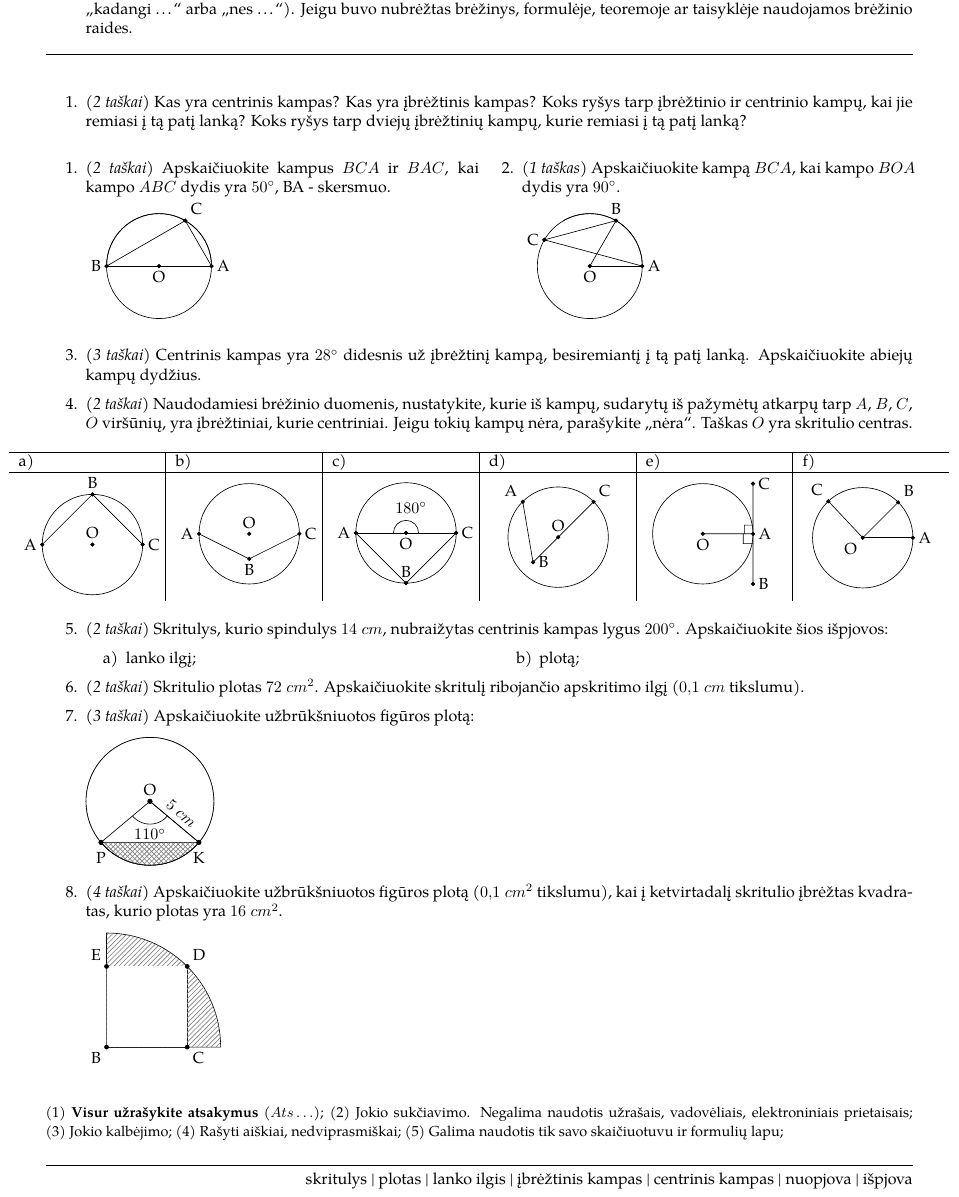
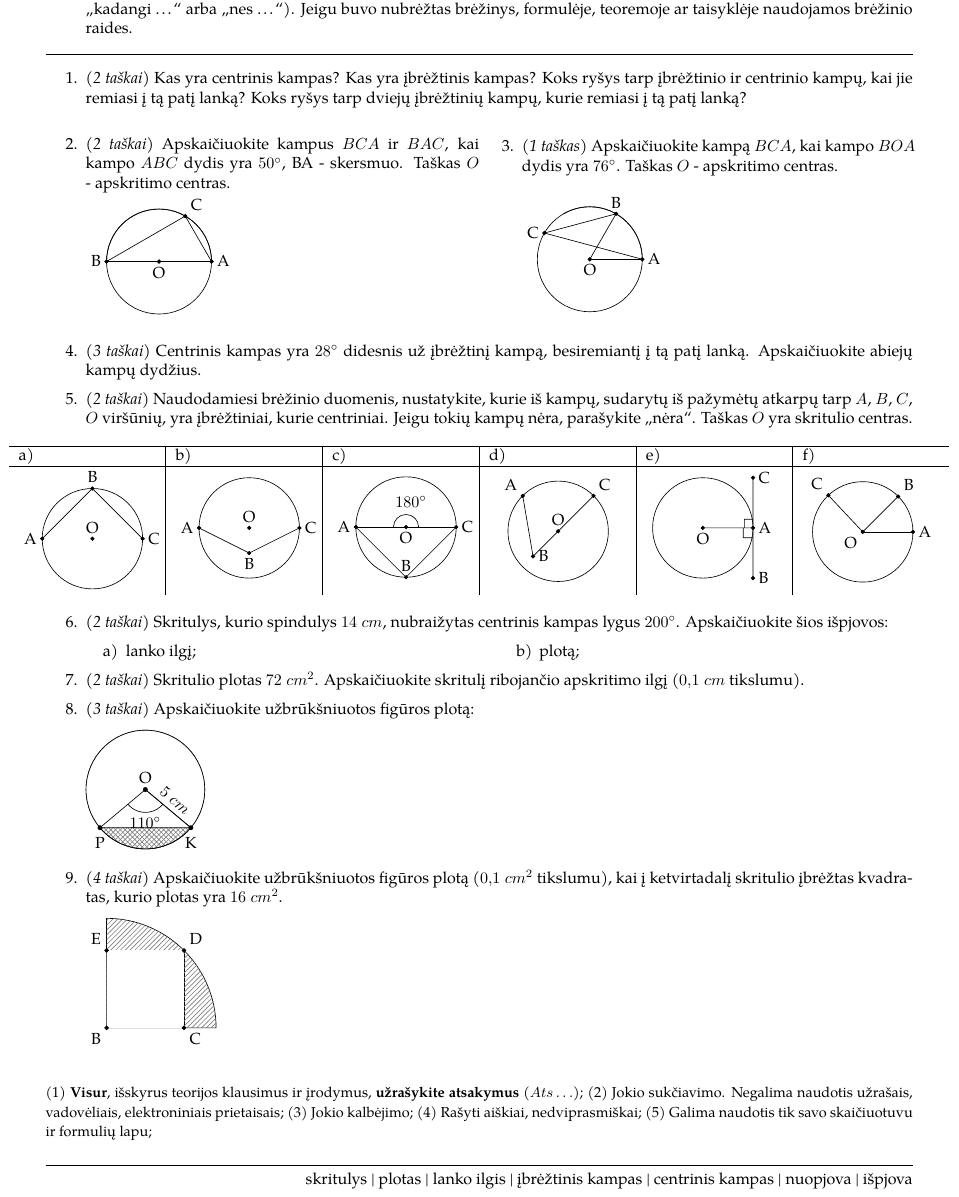
Before and after one commit to ViliusP/it_math_stem_lessons, a LaTeX document (math/circle_and_things_test/circle_and_things_test_first.tex): part of the page, cut so that both start at the same text. Compiled offline with pdfLaTeX.

Commit message:
Fix counter

```diff
--- a/math/circle_and_things_test/circle_and_things_test_first.tex
+++ b/math/circle_and_things_test/circle_and_things_test_first.tex
@@ -101,7 +101,6 @@ Užduočių sprendimo taisyklės:
 
 \vspace{0.25cm}
 \par\noindent\rule{\textwidth}{0.5pt}
-\vspace{1mm}
 
 \begin{enumerate}
       \item \textit{(2 taškai)} Kas yra centrinis kampas? Kas yra įbrėžtinis kampas? Koks ryšys tarp įbrėžtinio ir centrinio kampų, kai jie remiasi į tą patį lanką? Koks ryšys tarp dviejų įbrėžtinių kampų, kurie remiasi į tą patį lanką?
@@ -109,8 +108,9 @@ Užduočių sprendimo taisyklės:
 
 \begin{minipage}{0.5\textwidth}
       \begin{enumerate}
+            \setcounter{enumi}{1} % This continues the numbering from the previous enumerate
             \item \textit{(2 taškai)} Apskaičiuokite kampus $BCA$ ir $BAC$, kai
-                  kampo $ABC$ dydis yra $50^\circ$, BA - skersmuo.
+                  kampo $ABC$ dydis yra $50^\circ$, BA - skersmuo. Taškas $O$ - apskritimo centras.
 
                   \begin{tikzpicture}[scale=0.575]
                         % Draw the circle
@@ -148,9 +148,9 @@ Užduočių sprendimo taisyklės:
 \hfill % This command adds space between the minipages if needed
 \begin{minipage}{0.5\textwidth}
       \begin{enumerate}
-            \setcounter{enumi}{1} % This continues the numbering from the previous enumerate
+            \setcounter{enumi}{2} % This continues the numbering from the previous enumerate
             \item \textit{(1 taškas)} Apskaičiuokite kampą $BCA$, kai kampo
-                  $BOA$ dydis yra $90^\circ$.
+                  $BOA$ dydis yra $76^\circ$. Taškas $O$ - apskritimo centras. \\
 
                   \begin{tikzpicture}[scale=0.575]
                         % Draw the circle
@@ -184,7 +184,7 @@ Užduočių sprendimo taisyklės:
 \end{minipage}
 
 \begin{enumerate}
-      \setcounter{enumi}{2} % This continues the numbering from the previous enumerate
+      \setcounter{enumi}{3} % This continues the numbering from the previous enumerate
 
       \item \textit{(3 taškai)} Centrinis kampas yra $28^\circ$ didesnis už
             įbrėžtinį kampą, besiremiantį į tą patį lanką. Apskaičiuokite
@@ -379,7 +379,7 @@ Užduočių sprendimo taisyklės:
 
       \item \textit{(3 taškai)} Apskaičiuokite užbrūkšniuotos figūros plotą:
 
-            \begin{tikzpicture}[scale=.70]
+            \begin{tikzpicture}[scale=.65]
                   % Draw the circle
                   \draw (0,0) circle (2cm);
 
@@ -421,7 +421,7 @@ Užduočių sprendimo taisyklės:
             ($0,1\;cm^2$ tikslumu), kai į ketvirtadalį skritulio įbrėžtas kvadratas, kurio
             plotas yra $16\;cm^2$.
 
-            \begin{tikzpicture}[scale=1.25]
+            \begin{tikzpicture}[scale=1.20]
                   % Define the radius
                   \def\radius{2}
 
@@ -459,7 +459,7 @@ Užduočių sprendimo taisyklės:
 
 \begin{small}
       \begin{enumerate*}[label={(\arabic*)}]
-            \item \textbf{Visur užrašykite atsakymus} ($Ats\ldots$);
+            \item \textbf{Visur}, išskyrus teorijos klausimus ir įrodymus, \textbf{užrašykite atsakymus} ($Ats\ldots$);
             \item Jokio sukčiavimo. Negalima naudotis užrašais, vadovėliais,
             elektroniniais prietaisais;
             \item Jokio kalbėjimo;
```
Also changed, not shown: math/circle_and_things_test/circle_and_things_test_first.pdf.
